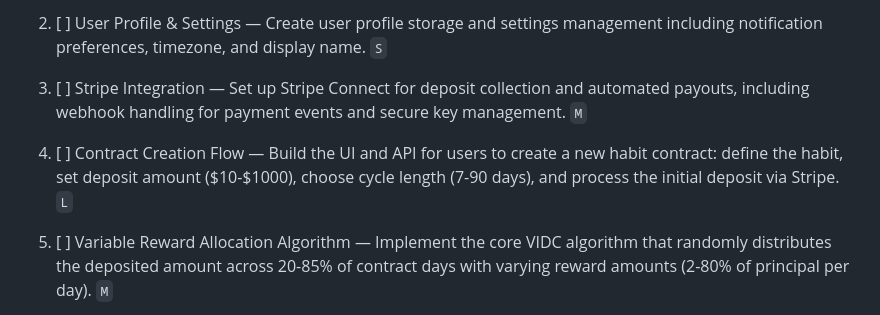
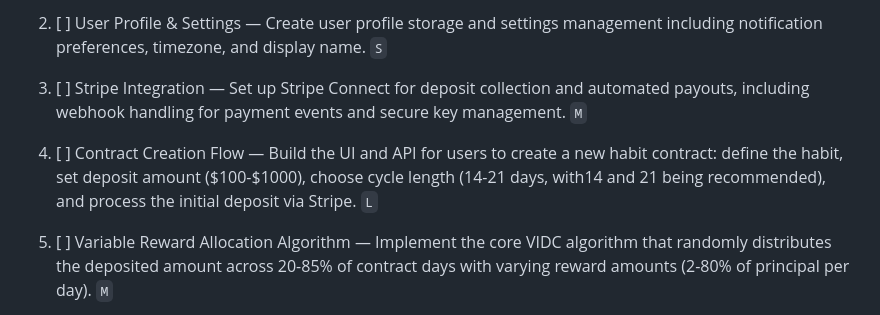
Before and after one commit to jeffpoulton/locked-in, a Markdown page: agent-os/product/roadmap.md, the part around the change. Rendered like a GitHub page.

```diff
--- a/agent-os/product/roadmap.md
+++ b/agent-os/product/roadmap.md
@@ -16,7 +16,7 @@ The foundation: users can deposit money, complete daily habits, and recover thei
 
 3. [ ] Stripe Integration — Set up Stripe Connect for deposit collection and automated payouts, including webhook handling for payment events and secure key management. `M`
 
-4. [ ] Contract Creation Flow — Build the UI and API for users to create a new habit contract: define the habit, set deposit amount ($10-$1000), choose cycle length (7-90 days), and process the initial deposit via Stripe. `L`
+4. [ ] Contract Creation Flow — Build the UI and API for users to create a new habit contract: define the habit, set deposit amount ($100-$1000), choose cycle length (14-21 days, with14 and 21 being recommended), and process the initial deposit via Stripe. `L`
 
 5. [ ] Variable Reward Allocation Algorithm — Implement the core VIDC algorithm that randomly distributes the deposited amount across 20-85% of contract days with varying reward amounts (2-80% of principal per day). `M`
 
```
Also changed, not shown: agent-os/product/mission.md (+43 -14 lines).
